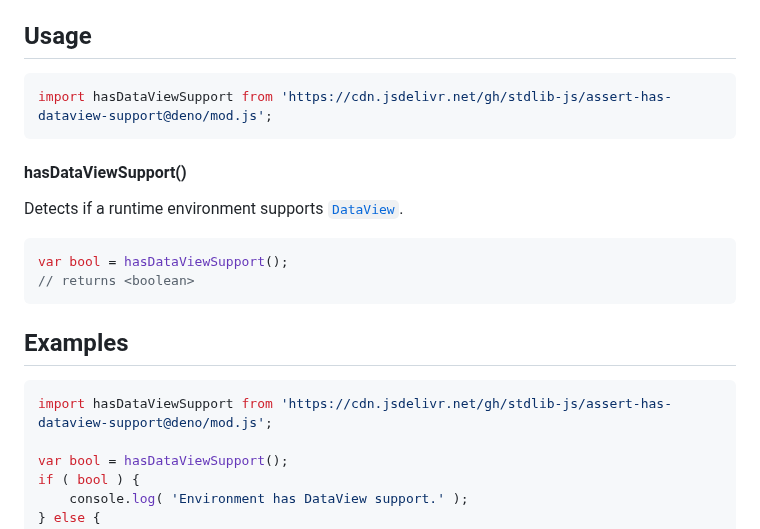
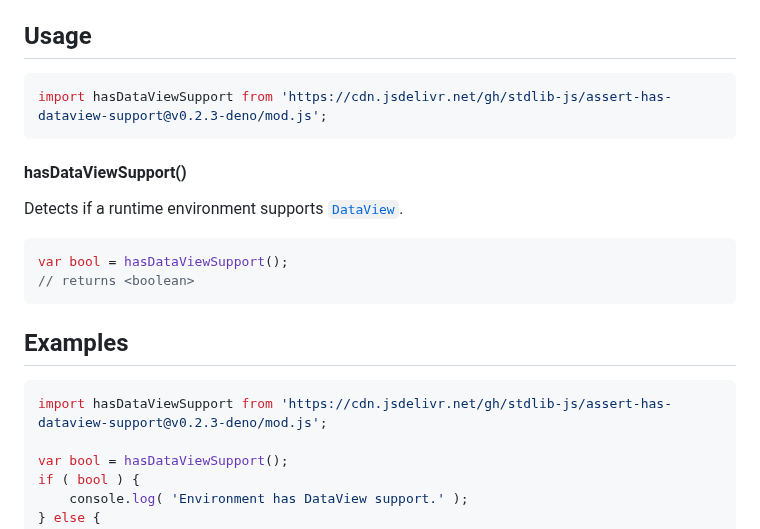
Before and after one commit to stdlib-js/assert-has-dataview-support, a Markdown page: README.md, the part around the change. GitHub-like rendering.

Commit message:
Update README.md for Deno bundle v0.2.3

````diff
--- a/README.md
+++ b/README.md
@@ -42,7 +42,7 @@ limitations under the License.
 ## Usage
 
 ```javascript
-import hasDataViewSupport from 'https://cdn.jsdelivr.net/gh/stdlib-js/assert-has-dataview-support@deno/mod.js';
+import hasDataViewSupport from 'https://cdn.jsdelivr.net/gh/stdlib-js/assert-has-dataview-support@v0.2.3-deno/mod.js';
 ```
 
 #### hasDataViewSupport()
@@ -65,7 +65,7 @@ var bool = hasDataViewSupport();
 <!-- eslint no-undef: "error" -->
 
 ```javascript
-import hasDataViewSupport from 'https://cdn.jsdelivr.net/gh/stdlib-js/assert-has-dataview-support@deno/mod.js';
+import hasDataViewSupport from 'https://cdn.jsdelivr.net/gh/stdlib-js/assert-has-dataview-support@v0.2.3-deno/mod.js';
 
 var bool = hasDataViewSupport();
 if ( bool ) {
````
